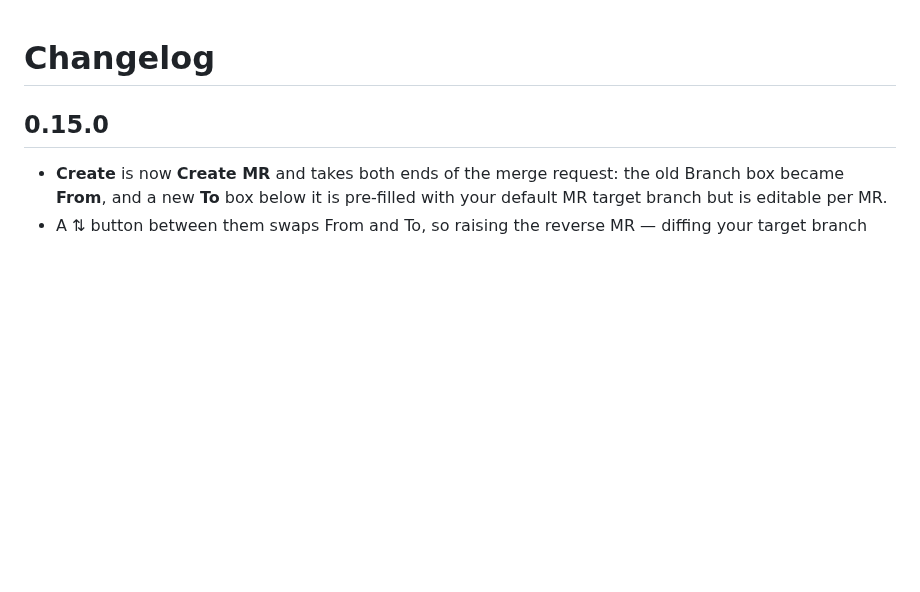
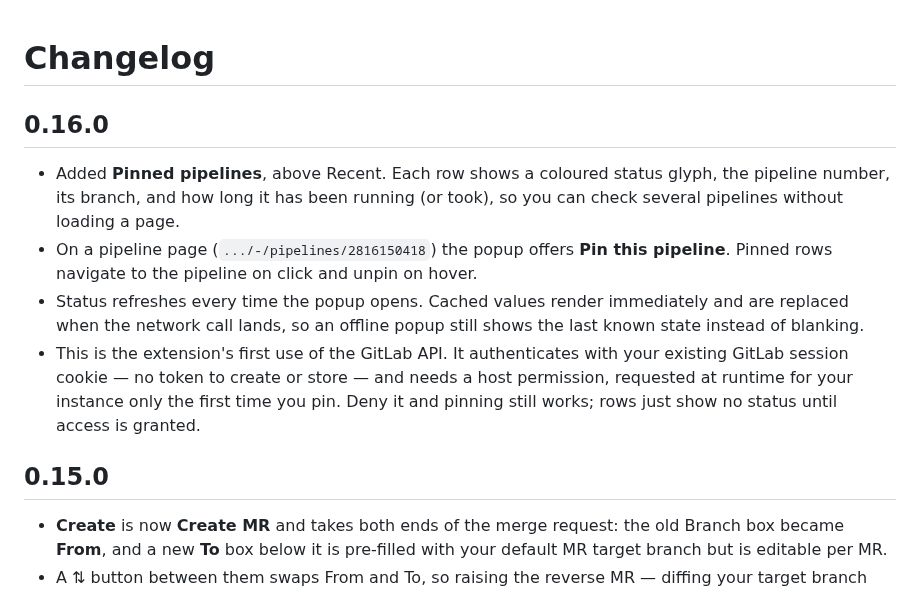
Before and after one commit to nuwanprabhath/gitlab-navigate, a Markdown page: CHANGELOG.md, the part around the change. GitHub-like rendering; blank space fills up the shorter version.

```diff
--- a/CHANGELOG.md
+++ b/CHANGELOG.md
@@ -1,4 +1,19 @@
 # Changelog
+
+## 0.16.0
+
+- Added **Pinned pipelines**, above Recent. Each row shows a coloured status glyph, the
+  pipeline number, its branch, and how long it has been running (or took), so you can
+  check several pipelines without loading a page.
+- On a pipeline page (`.../-/pipelines/2816150418`) the popup offers **Pin this
+  pipeline**. Pinned rows navigate to the pipeline on click and unpin on hover.
+- Status refreshes every time the popup opens. Cached values render immediately and are
+  replaced when the network call lands, so an offline popup still shows the last known
+  state instead of blanking.
+- This is the extension's first use of the GitLab API. It authenticates with your
+  existing GitLab session cookie — no token to create or store — and needs a host
+  permission, requested at runtime for your instance only the first time you pin. Deny
+  it and pinning still works; rows just show no status until access is granted.
 
 ## 0.15.0
 
```
Also changed, not shown: README.md (+26 -0 lines), docs/popup-dark.png, docs/popup-light.png, 9 other files.
